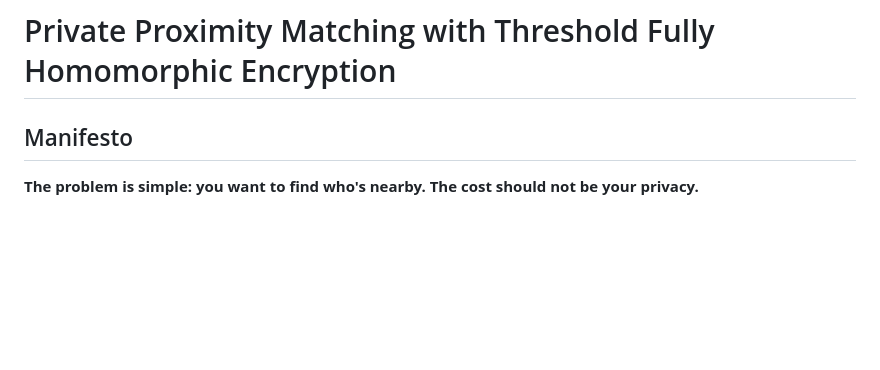
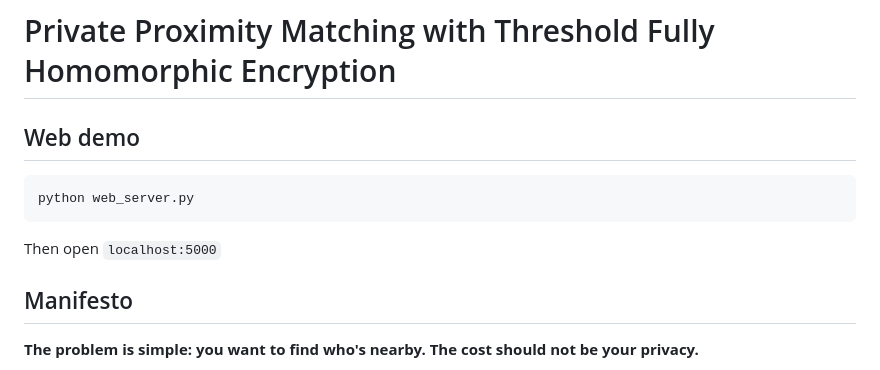
Before and after one commit to grussdorian/fhe-geographic-proximity-ranking, a Markdown page: README.md, the part around the change. Rendered like a GitHub page; blank space fills up the shorter version.

Commit message:
Add instruction to run web demo

````diff
--- a/README.md
+++ b/README.md
@@ -1,4 +1,12 @@
 # Private Proximity Matching with Threshold Fully Homomorphic Encryption
+
+## Web demo
+
+```bash
+python web_server.py
+```
+
+Then open `localhost:5000`
 
 ## Manifesto
 
````
